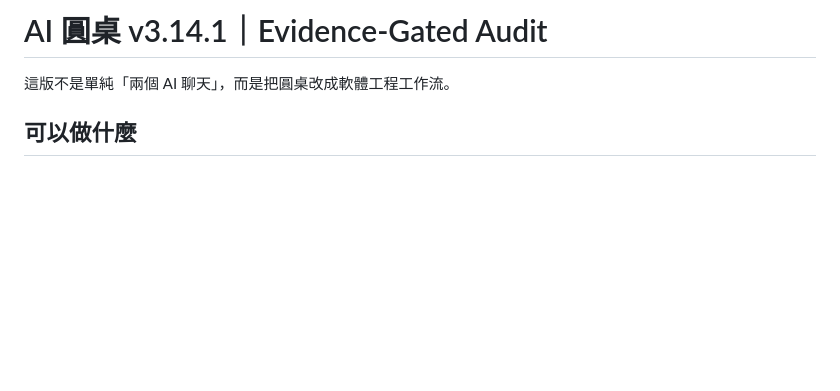
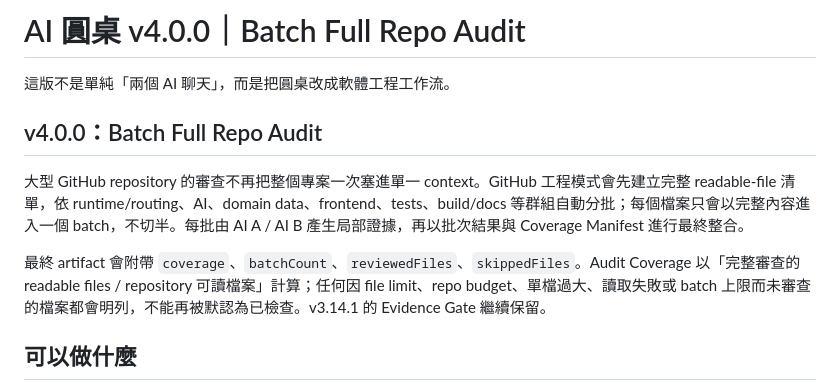
Before and after one commit to v25qstn7g9-prog/AI_Council, a Markdown page: README.md, the part around the change. GitHub-like rendering; blank space fills up the shorter version.

Commit message:
Document v4.0.0 batch full-repo audit

```diff
--- a/README.md
+++ b/README.md
@@ -1,6 +1,12 @@
-# AI 圓桌 v3.14.1｜Evidence-Gated Audit
+# AI 圓桌 v4.0.0｜Batch Full Repo Audit
 
 這版不是單純「兩個 AI 聊天」，而是把圓桌改成軟體工程工作流。
+
+## v4.0.0：Batch Full Repo Audit
+
+大型 GitHub repository 的審查不再把整個專案一次塞進單一 context。GitHub 工程模式會先建立完整 readable-file 清單，依 runtime/routing、AI、domain data、frontend、tests、build/docs 等群組自動分批；每個檔案只會以完整內容進入一個 batch，不切半。每批由 AI A / AI B 產生局部證據，再以批次結果與 Coverage Manifest 進行最終整合。
+
+最終 artifact 會附帶 `coverage`、`batchCount`、`reviewedFiles`、`skippedFiles`。Audit Coverage 以「完整審查的 readable files / repository 可讀檔案」計算；任何因 file limit、repo budget、單檔過大、讀取失敗或 batch 上限而未審查的檔案都會明列，不能再被默認為已檢查。v3.14.1 的 Evidence Gate 繼續保留。
 
 ## 可以做什麼
 
```
